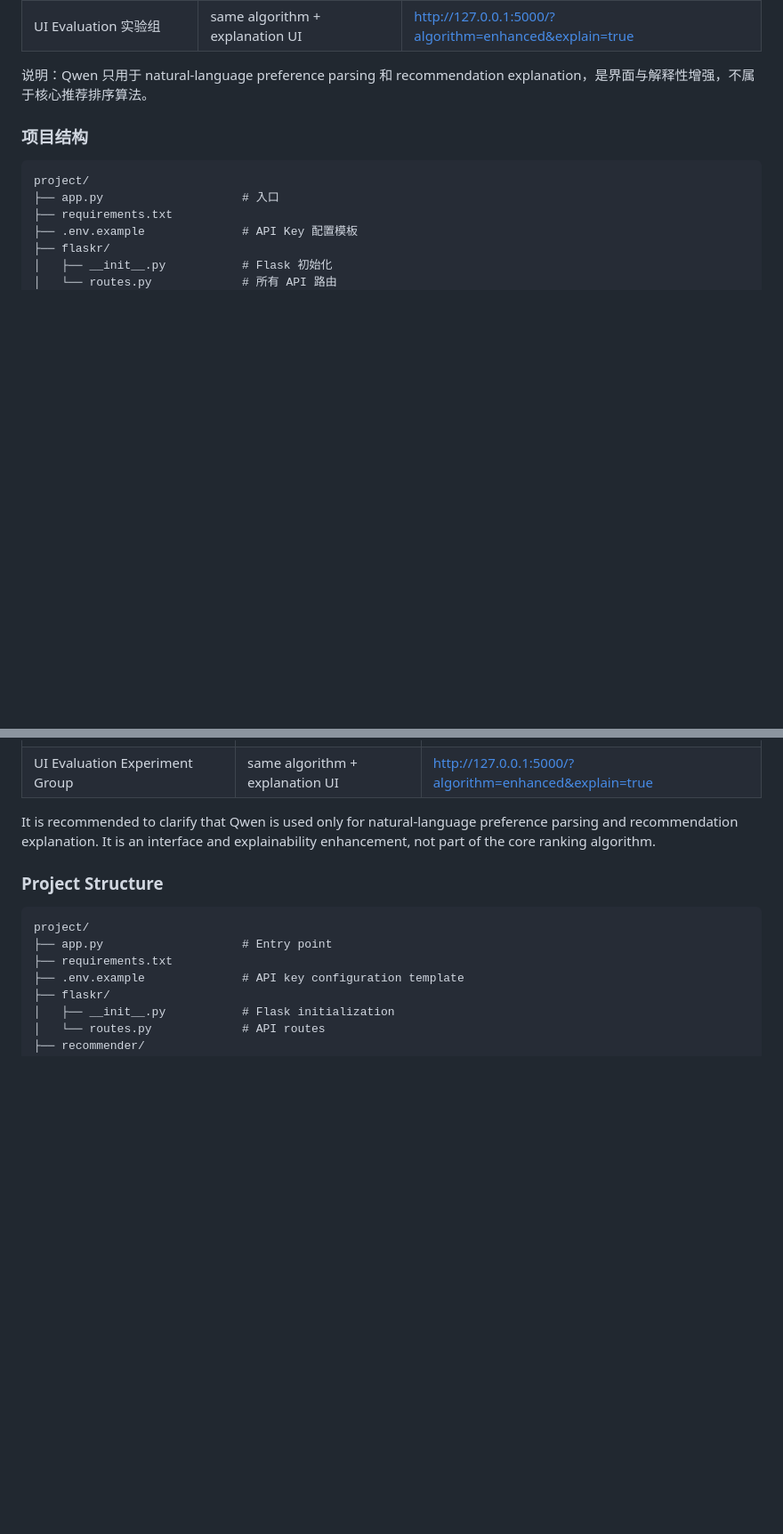
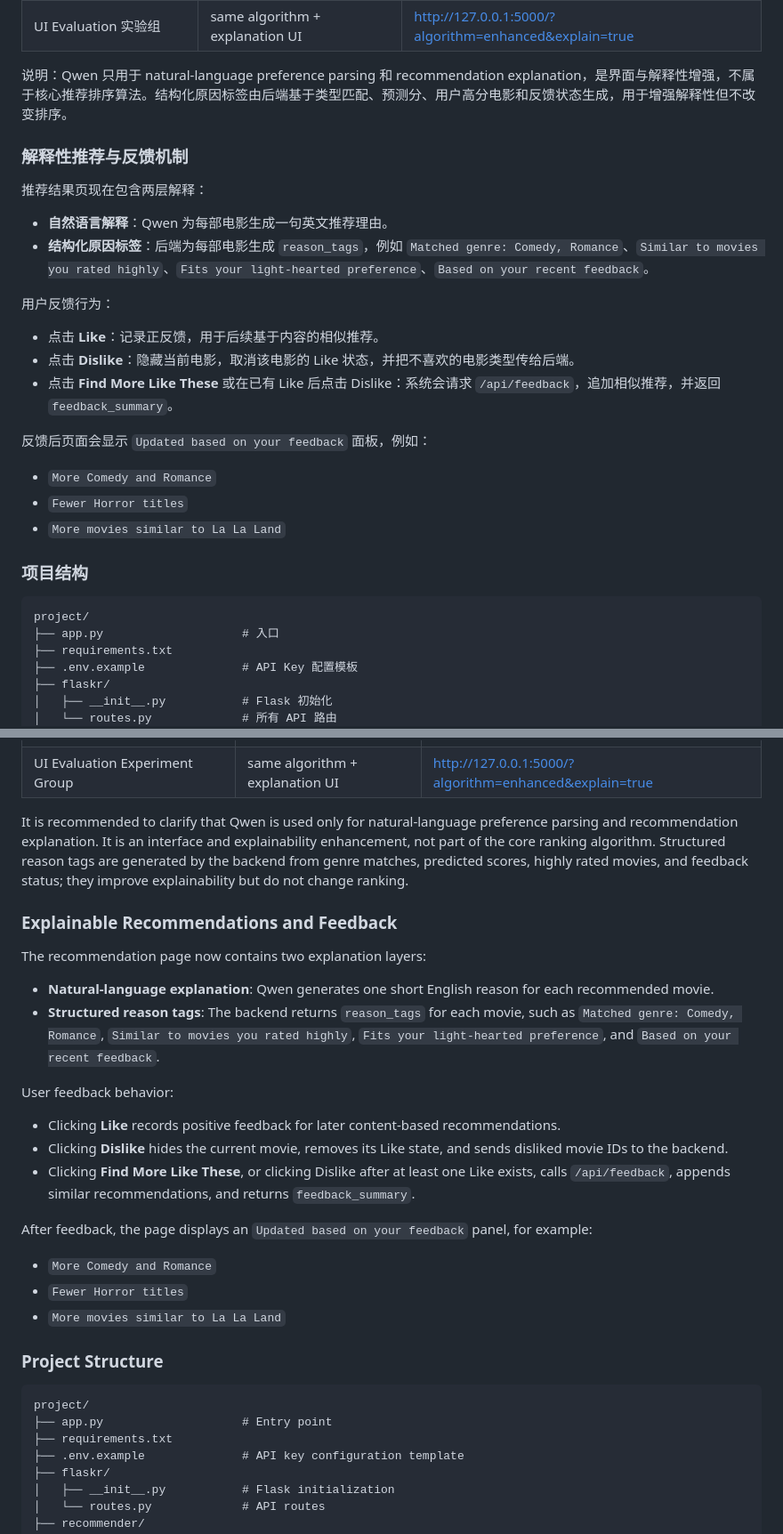
Before and after one commit to Ferris-Liu/RS-GroupProject, a Markdown page: README.md, 2 parts joined by grey strips. Shown at 89% size. GitHub-like rendering; blank space fills up the shorter version.

```diff
--- a/README.md
+++ b/README.md
@@ -72,7 +74,26 @@ flask --app flaskr run --debug
 | UI Evaluation 对照组 | same algorithm + no explanation | http://127.0.0.1:5000/?algorithm=enhanced&explain=false |
 | UI Evaluation 实验组 | same algorithm + explanation UI | http://127.0.0.1:5000/?algorithm=enhanced&explain=true |
 
-说明：Qwen 只用于 natural-language preference parsing 和 recommendation explanation，是界面与解释性增强，不属于核心推荐排序算法。
+说明：Qwen 只用于 natural-language preference parsing 和 recommendation explanation，是界面与解释性增强，不属于核心推荐排序算法。结构化原因标签由后端基于类型匹配、预测分、用户高分电影和反馈状态生成，用于增强解释性但不改变排序。
+
+### 解释性推荐与反馈机制
+
+推荐结果页现在包含两层解释：
+
+- **自然语言解释**：Qwen 为每部电影生成一句英文推荐理由。
+- **结构化原因标签**：后端为每部电影生成 `reason_tags`，例如 `Matched genre: Comedy, Romance`、`Similar to movies you rated highly`、`Fits your light-hearted preference`、`Based on your recent feedback`。
+
+用户反馈行为：
+
+- 点击 **Like**：记录正反馈，用于后续基于内容的相似推荐。
+- 点击 **Dislike**：隐藏当前电影，取消该电影的 Like 状态，并把不喜欢的电影类型传给后端。
+- 点击 **Find More Like These** 或在已有 Like 后点击 Dislike：系统会请求 `/api/feedback`，追加相似推荐，并返回 `feedback_summary`。
+
+反馈后页面会显示 `Updated based on your feedback` 面板，例如：
+
+- `More Comedy and Romance`
+- `Fewer Horror titles`
+- `More movies similar to La La Land`
 
 ### 项目结构
 
@@ -186,7 +209,26 @@ The legacy parameter `version=enhanced|baseline` is still supported, but the fol
 | UI Evaluation Control Group | same algorithm + no explanation | http://127.0.0.1:5000/?algorithm=enhanced&explain=false |
 | UI Evaluation Experiment Group | same algorithm + explanation UI | http://127.0.0.1:5000/?algorithm=enhanced&explain=true |
 
-It is recommended to clarify that Qwen is used only for natural-language preference parsing and recommendation explanation. It is an interface and explainability enhancement, not part of the core ranking algorithm.
+It is recommended to clarify that Qwen is used only for natural-language preference parsing and recommendation explanation. It is an interface and explainability enhancement, not part of the core ranking algorithm. Structured reason tags are generated by the backend from genre matches, predicted scores, highly rated movies, and feedback status; they improve explainability but do not change ranking.
+
+### Explainable Recommendations and Feedback
+
+The recommendation page now contains two explanation layers:
+
+- **Natural-language explanation**: Qwen generates one short English reason for each recommended movie.
+- **Structured reason tags**: The backend returns `reason_tags` for each movie, such as `Matched genre: Comedy, Romance`, `Similar to movies you rated highly`, `Fits your light-hearted preference`, and `Based on your recent feedback`.
+
+User feedback behavior:
+
+- Clicking **Like** records positive feedback for later content-based recommendations.
+- Clicking **Dislike** hides the current movie, removes its Like state, and sends disliked movie IDs to the backend.
+- Clicking **Find More Like These**, or clicking Dislike after at least one Like exists, calls `/api/feedback`, appends similar recommendations, and returns `feedback_summary`.
+
+After feedback, the page displays an `Updated based on your feedback` panel, for example:
+
+- `More Comedy and Romance`
+- `Fewer Horror titles`
+- `More movies similar to La La Land`
 
 ### Project Structure
 
```
Also changed, not shown: other parts of README.md (+8 -4 lines).
